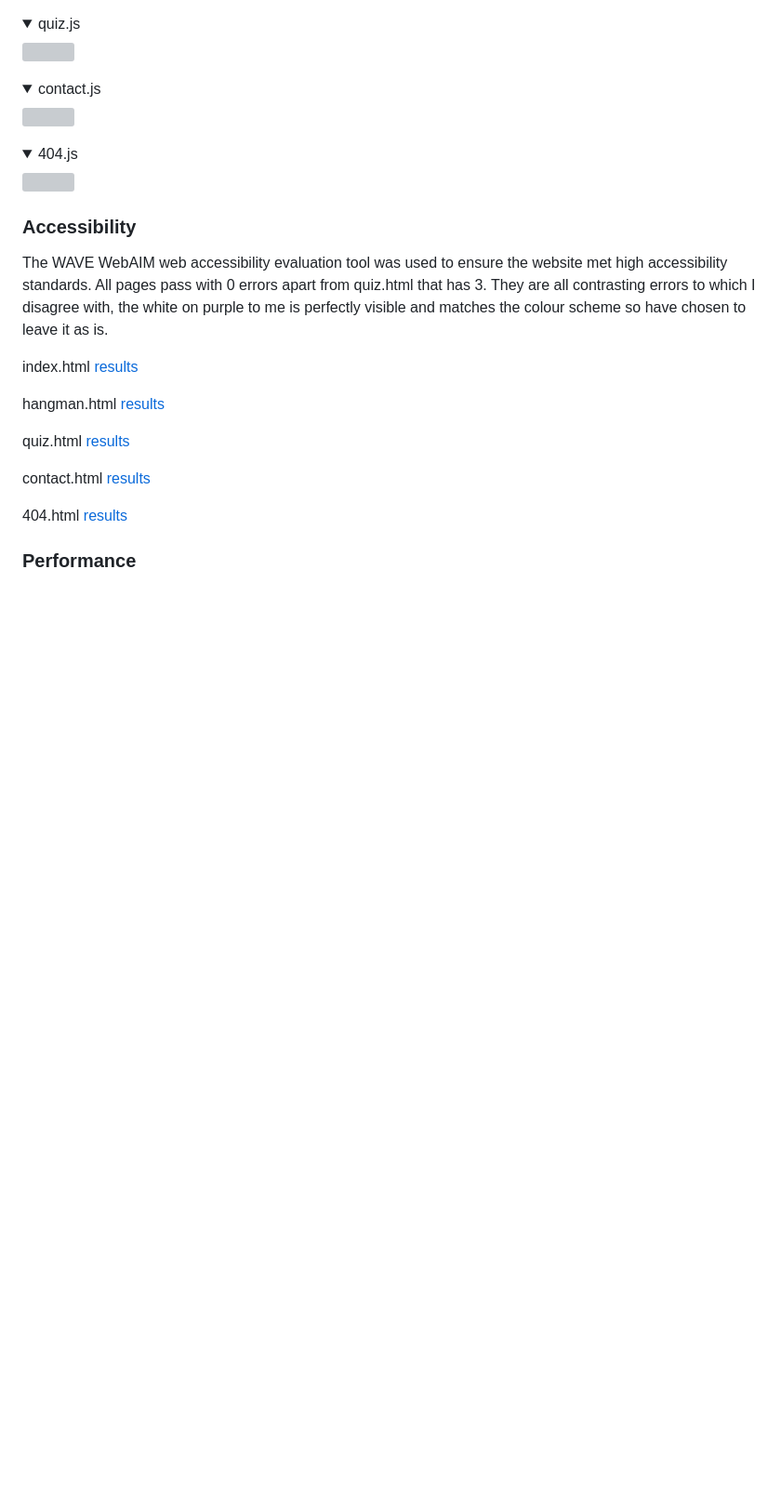
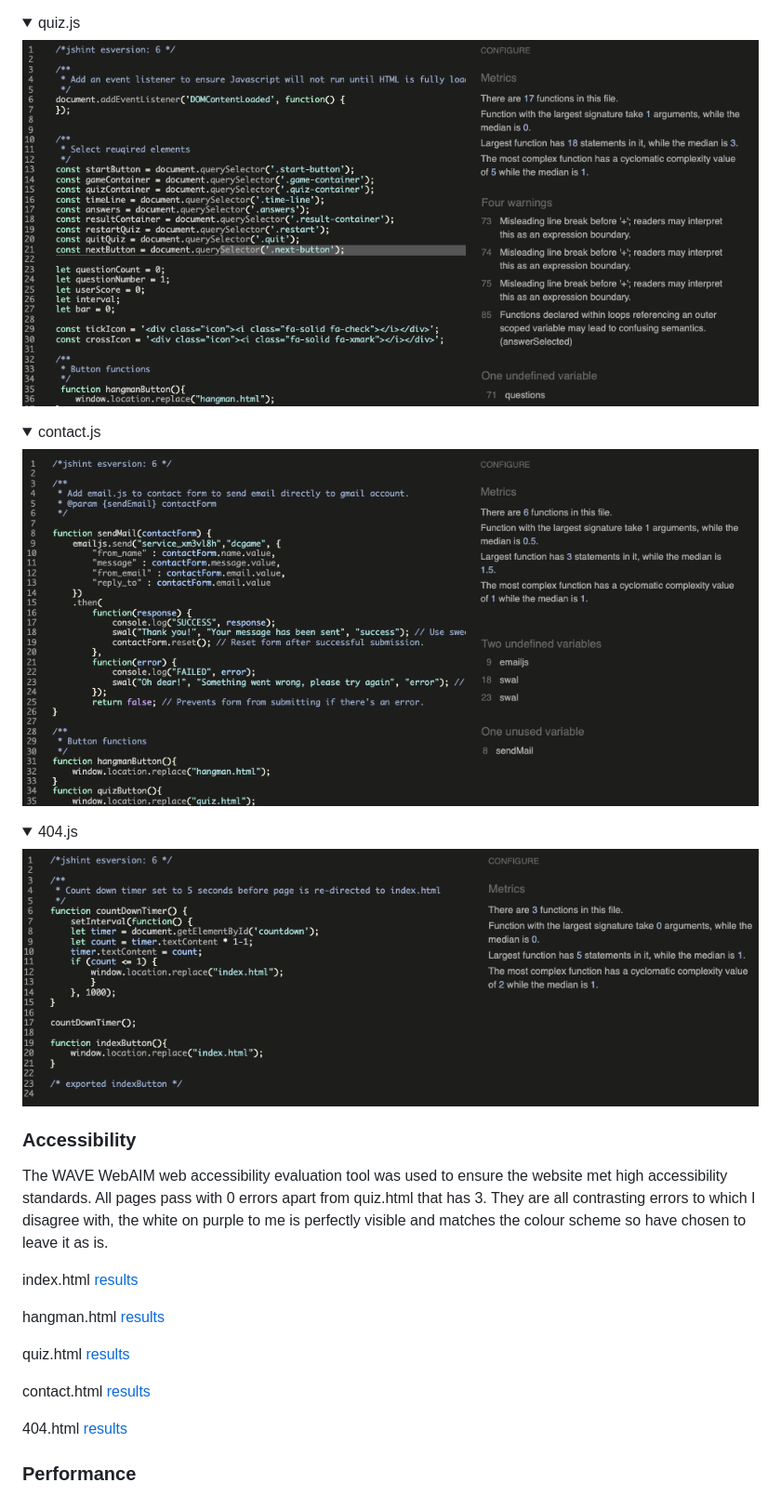
Before and after one commit to jamie2210/C1_MS2_DCG, a Markdown page: README.md, the part around the change printed below. Shown: that part at 93% size. Drawn GitHub-style; pictures changed too: docs/validation/jshint/404.png (added), docs/validation/jshint/contact.png (added), docs/validation/jshint/quiz.png (added); folded sections open; blank space fills up the shorter version; grey boxes are pictures that could not be loaded.

```diff
--- a/README.md
+++ b/README.md
@@ -348,12 +350,12 @@ JSHint JS Validation Service was used to validate the Javascript files. No signi
 </details>
 <details><summary>quiz.js</summary>
-<img src="docs/validation/jshint/">
+<img src="docs/validation/jshint/quiz.png">
 </details>
 <details><summary>contact.js</summary>
-<img src="docs/validation/jshint/">
+<img src="docs/validation/jshint/contact.png">
 </details>
 <details><summary>404.js</summary>
-<img src="docs/validation/jshint/">
+<img src="docs/validation/jshint/404.png">
 </details>
 
 ### Accessibility
```
Also changed, not shown: other parts of README.md (+6 -4 lines), docs/validation/jshint/hangman.png (added), docs/validation/jshint/index.png (added), docs/validation/jshint/questions.png (added).
